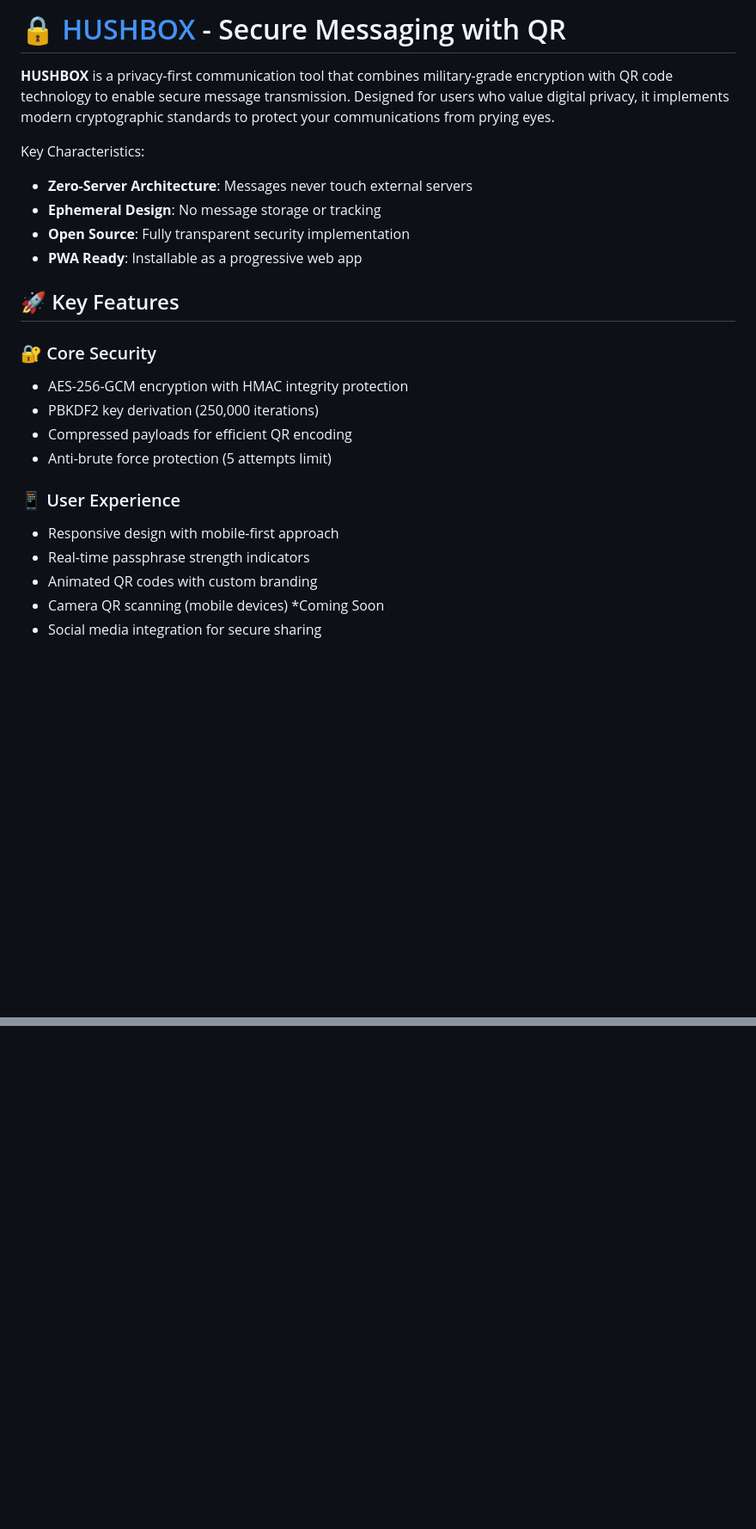
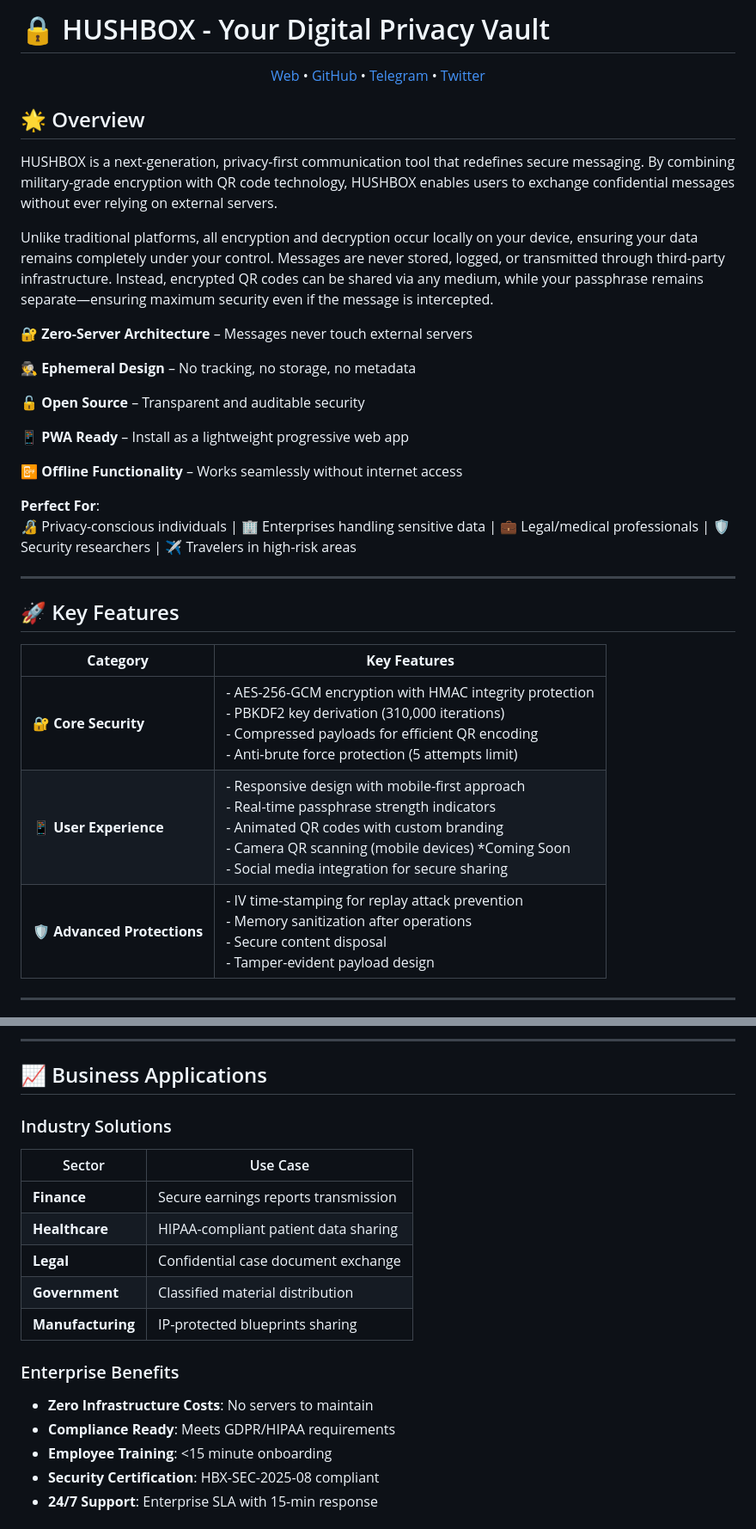
Before and after one commit to MPetovick/HUSHBOX, a Markdown page: README.md, 2 parts joined by grey strips. Shown: that part at 86% size. Drawn GitHub-style; blank space fills up the shorter version.

```diff
--- a/README.md
+++ b/README.md
@@ -1,25 +1,40 @@
-# 🔒 [HUSHBOX](https://www.hushbox.online) - Secure Messaging with QR
+# 🔒 HUSHBOX - Your Digital Privacy Vault
 
-**HUSHBOX** is a privacy-first communication tool that combines military-grade encryption with QR code technology to enable secure message transmission. Designed for users who value digital privacy, it implements modern cryptographic standards to protect your communications from prying eyes.
+<div align="center">
+    <a href="https://www.hushbox.online">Web</a> •
+    <a href="https://github.com/MPetovick/HUSHBOX">GitHub</a> •
+    <a href="https://t.me/HUSHBOX_QR">Telegram</a> •
+    <a href="https://twitter.com/HUSHBOXonline">Twitter</a>
+  </p>
+</div>
 
-Key Characteristics:
-- **Zero-Server Architecture**: Messages never touch external servers
-- **Ephemeral Design**: No message storage or tracking
-- **Open Source**: Fully transparent security implementation
-- **PWA Ready**: Installable as a progressive web app
+## 🌟 Overview
+HUSHBOX is a next-generation, privacy-first communication tool that redefines secure messaging. By combining military-grade encryption with QR code technology, HUSHBOX enables users to exchange confidential messages without ever relying on external servers.
+
+Unlike traditional platforms, all encryption and decryption occur locally on your device, ensuring your data remains completely under your control. Messages are never stored, logged, or transmitted through third-party infrastructure. Instead, encrypted QR codes can be shared via any medium, while your passphrase remains separate—ensuring maximum security even if the message is intercepted.
+
+🔐 **Zero-Server Architecture** – Messages never touch external servers
+
+🕵️ **Ephemeral Design** – No tracking, no storage, no metadata
+
+🔓 **Open Source** – Transparent and auditable security
+
+📱 **PWA Ready** – Install as a lightweight progressive web app
+
+📴 **Offline Functionality** – Works seamlessly without internet access
+
+**Perfect For**:
+🔏 Privacy-conscious individuals | 🏢 Enterprises handling sensitive data | 💼 Legal/medical professionals | 🛡️ Security researchers | ✈️ Travelers in high-risk areas
+
+---
 
 ## 🚀 Key Features
 
-### 🔐 Core Security
-- AES-256-GCM encryption with HMAC integrity protection
-- PBKDF2 key derivation (250,000 iterations)
-- Compressed payloads for efficient QR encoding
-- Anti-brute force protection (5 attempts limit)
+|       **Category**       |        **Key Features**                                                                   |
+|--------------------------|-------------------------------------------------------------------------------------------|
+| 🔐 **Core Security**     | - AES-256-GCM encryption with HMAC integrity protection <br> - PBKDF2 key derivation (310,000 iterations) <br> - Compressed payloads for efficient QR encoding <br> - Anti-brute force protection (5 attempts limit) |
+| 📱 **User Experience**   | - Responsive design with mobile-first approach <br> - Real-time passphrase strength indicators <br> - Animated QR codes with custom branding <br> - Camera QR scanning (mobile devices) *Coming Soon <br> - Social media integration for secure sharing |
+| 🛡️ **Advanced Protections** | - IV time-stamping for replay attack prevention <br> - Memory sanitization after operations <br> - Secure content disposal <br> - Tamper-evident payload design|
 
-### 📱 User Experience
-- Responsive design with mobile-first approach
-- Real-time passphrase strength indicators
-- Animated QR codes with custom branding
-- Camera QR scanning (mobile devices) *Coming Soon
-- Social media integration for secure sharing
+---
 
@@ -178,0 +251,20 @@ Because your secrets deserve better than the cloud ☁️✔
+---
+
+## 📈 Business Applications
+
+### Industry Solutions
+| Sector | Use Case |
+|--------|----------|
+| **Finance** | Secure earnings reports transmission |
+| **Healthcare** | HIPAA-compliant patient data sharing |
+| **Legal** | Confidential case document exchange |
+| **Government** | Classified material distribution |
+| **Manufacturing** | IP-protected blueprints sharing |
+
+### Enterprise Benefits
+- **Zero Infrastructure Costs**: No servers to maintain
+- **Compliance Ready**: Meets GDPR/HIPAA requirements
+- **Employee Training**: <15 minute onboarding
+- **Security Certification**: HBX-SEC-2025-08 compliant
+- **24/7 Support**: Enterprise SLA with 15-min response
+
```
Also changed, not shown: other parts of README.md (+173 -75 lines).
